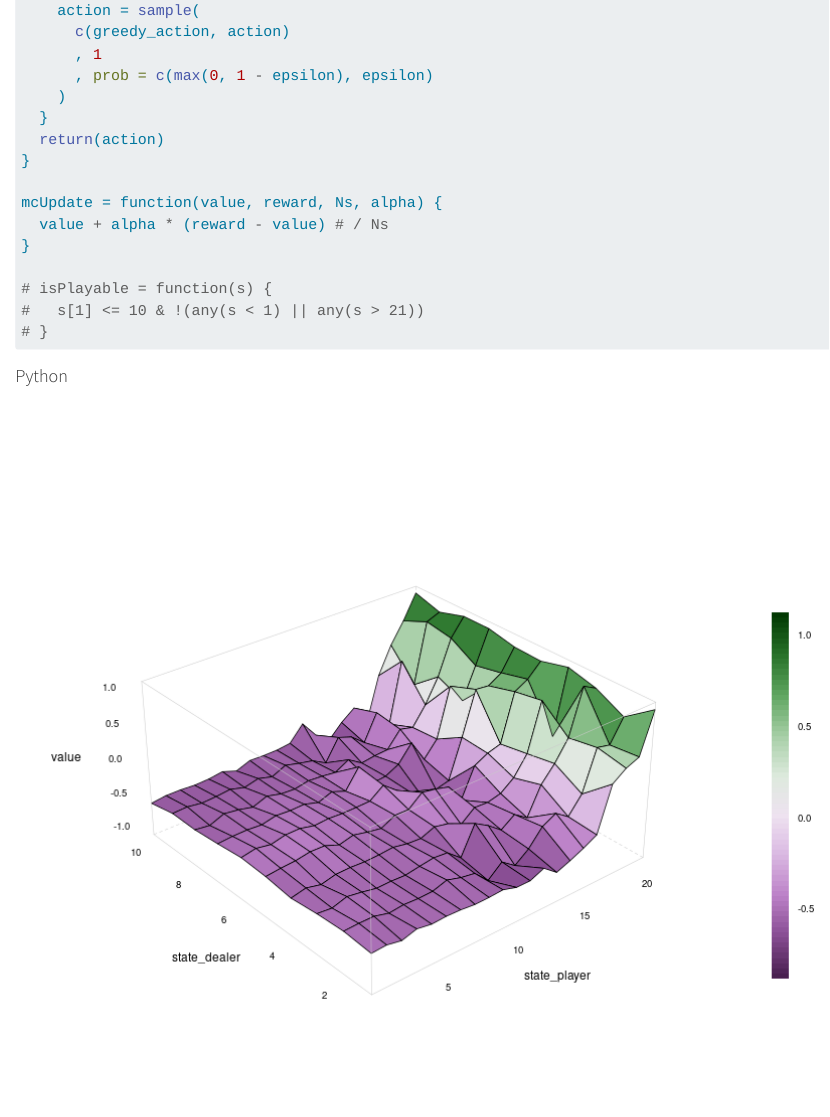
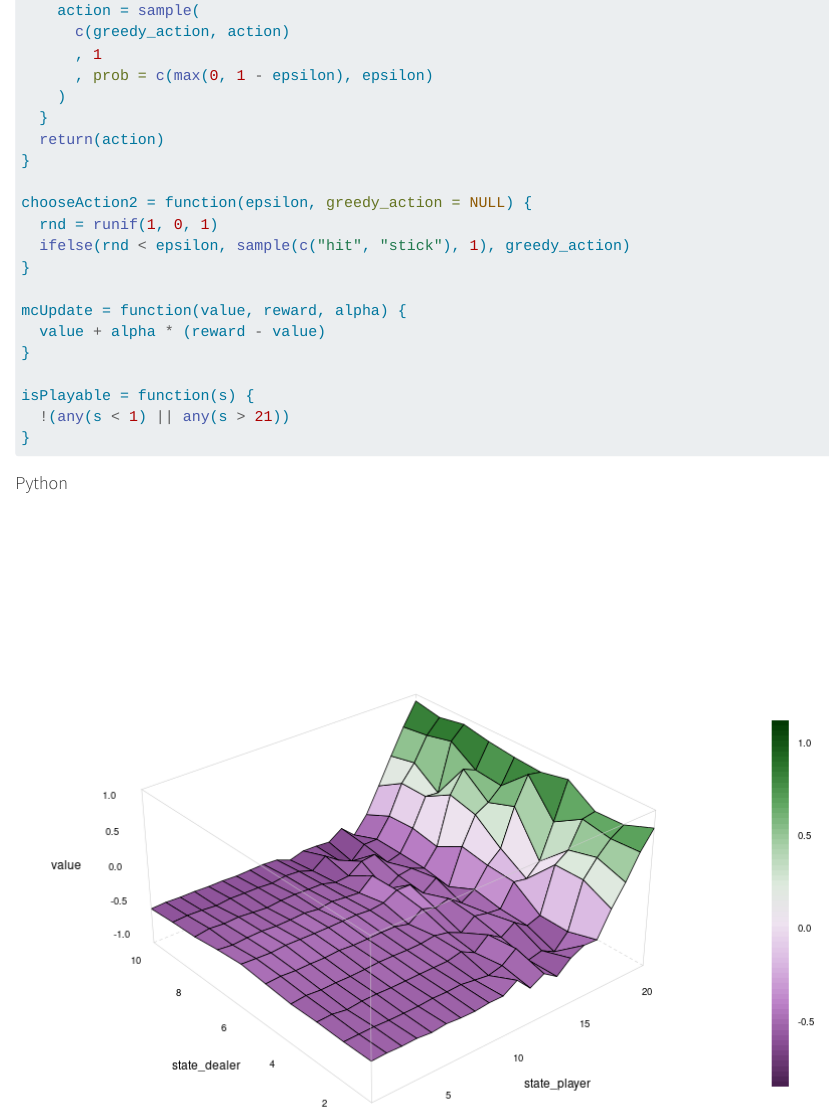
Before and after one commit to tim-salabim/reinforcement-learning, a Quarto document (easy21_assigment.qmd): the page in a window 1100 px wide, from 7950 px down. Rendered offline with R 4.5, knitr and Pandoc in place of Quarto, with nearby package versions; code that draws random numbers runs with fixed seeds of ours.

Commit message:
proper handling of episodes now

````diff
--- a/easy21_assigment.qmd
+++ b/easy21_assigment.qmd
@@ -308,13 +308,18 @@ chooseAction = function(epsilon, greedy_action = NULL) {
   return(action)
 }
 
-mcUpdate = function(value, reward, Ns, alpha) {
-  value + alpha * (reward - value) # / Ns
+chooseAction2 = function(epsilon, greedy_action = NULL) {
+  rnd = runif(1, 0, 1)
+  ifelse(rnd < epsilon, sample(c("hit", "stick"), 1), greedy_action)
 }
 
-# isPlayable = function(s) {
-#   s[1] <= 10 & !(any(s < 1) || any(s > 21))
-# }
+mcUpdate = function(value, reward, alpha) {
+  value + alpha * (reward - value)
+}
+
+isPlayable = function(s) {
+  !(any(s < 1) || any(s > 21))
+}
 ```
 
 #### Python
@@ -337,6 +342,8 @@ initiateTable = function(
     , Na = 0
     , Ns = 0
     , value = 0
+    , epsilon = 1
+    , reward = 0
     , terminal = FALSE
 ) {
   data.table(
@@ -346,6 +353,8 @@ initiateTable = function(
     , Na = Na
     , Ns = Ns
     , value = value
+    , epsilon = epsilon
+    , reward = reward
     , terminal = terminal
   )
 }
@@ -357,14 +366,16 @@ initiateTable = function(
 # FIXME: there's some problem with counting Ns & Na somewhere...
 
 # initial card draw
-for (i in 1:1e7) {
+for (i in 1:10000) {
 # while (min(dat$Na) <= 50) {
   print(i)
   # print(min(dat$Na))
   dealers_card = drawCard("black")
   players_sum = drawCard("black")
-  # dealers_card = 2
-  # players_sum = 11
+  # dealers_card = 10
+  # players_sum = 10
+
+  totalreward = 0
 
   # choose (random) action
   if (exists("dat")) {
@@ -374,6 +385,8 @@ for (i in 1:1e7) {
         state_player == players_sum
       , sum(Ns)
     ]
+
+    eps = epsilon(Ns)
 
     greedy_act = greedyAction(
       actions = dat[
@@ -388,7 +401,7 @@ for (i in 1:1e7) {
       ]
     )
 
-    act = chooseAction(epsilon(Ns), greedy_act)
+    act = chooseAction(eps, greedy_act)
 
     df_episode = initiateTable(
       state = c(dealers_card, players_sum)
@@ -396,6 +409,8 @@ for (i in 1:1e7) {
       , Na = 0
       , Ns = 0
       , value = 0
+      , epsilon = eps
+      , reward = totalreward
     )
 
   } else {
@@ -406,6 +421,8 @@ for (i in 1:1e7) {
       , Na = 0
       , Ns = 0
       , value = 0
+      , epsilon = 1
+      , reward = totalreward
     )
     dat = copy(df_episode)
   }
@@ -413,6 +430,8 @@ for (i in 1:1e7) {
   # play state-action
   s1 = step(c(dealers_card, players_sum), act)
   s1
+
+  totalreward = totalreward + s1$r
 
   # if episode not terminated, update (dealers and) players card sum
   while (!s1$terminated) {
@@ -424,6 +443,8 @@ for (i in 1:1e7) {
         state_player == players_sum
       , sum(Ns)
     ]
+
+    eps = epsilon(Ns)
 
     greedy_act = greedyAction(
       actions = dat[
@@ -438,7 +459,7 @@ for (i in 1:1e7) {
       ]
     )
 
-    act = chooseAction(epsilon(Ns), greedy_act)
+    act = chooseAction(eps, greedy_act)
 
     df_episode = rbind(
       df_episode
@@ -448,14 +469,17 @@ for (i in 1:1e7) {
         , Na = 0
         , Ns = 0
         , value = 0
+        , epsilon = eps
+        , reward = totalreward
       )
     )
 
     s1 = step(c(dealers_card, players_sum), act)
+    totalreward = totalreward + s1$r
 
   }
 
-  for (i in nrow(df_episode)) {
+  for (i in seq_len(nrow(df_episode))) {
 
     crd_dlr = df_episode[i, state_dealer]
     sum_plr = df_episode[i, state_player]
@@ -465,9 +489,10 @@ for (i in 1:1e7) {
       state_dealer == crd_dlr &
         state_player == sum_plr &
         action == act
-      , c("Ns", "Na") := list(
+      , c("Ns", "Na", "reward") := list(
         Ns + 1
         , Na + 1
+        , totalreward
       )
     ]
 
@@ -477,11 +502,19 @@ for (i in 1:1e7) {
       , sum(Ns)
     ]
 
+    eps = epsilon(Nsi)
+
+    df_episode[
+      state_dealer == crd_dlr &
+        state_player == sum_plr
+      , epsilon := eps
+    ]
+
     df_episode[
       state_dealer == crd_dlr &
         state_player == sum_plr &
         action == act
-      , value := mcUpdate(value, s1$r, Nsi, alpha(Na))
+      , value := mcUpdate(value, totalreward, alpha(Na))
     ]
 
     dat_part = dat[
@@ -500,9 +533,10 @@ for (i in 1:1e7) {
         state_dealer == crd_dlr &
           state_player == sum_plr &
           action == act
-        , c("Ns", "Na") := list(
+        , c("Ns", "Na", "reward") := list(
           Ns + 1
           , Na + 1
+          , totalreward
         )
       ]
 
@@ -512,12 +546,19 @@ for (i in 1:1e7) {
         , sum(Ns)
       ]
 
+      eps = epsilon(Nsi)
+
+      dat[
+        state_dealer == crd_dlr &
+          state_player == sum_plr
+        , epsilon := eps
+      ]
 
       dat[
         state_dealer == crd_dlr &
           state_player == sum_plr &
           action == act
-        , value := mcUpdate(value, s1$r, Nsi, alpha(Na))
+        , value := mcUpdate(value, totalreward, alpha(Na))
       ]
 
     } else {
@@ -529,10 +570,12 @@ for (i in 1:1e7) {
   }
 }
 
+setorder(dat, state_dealer, state_player, action)
 dat
+
 summary(dat)
 
-saveRDS(dat, "data/20231218_dat.rds")
+# saveRDS(dat, "data/20231219_dat.rds")
 
 DTfinal = dat[
   , .(
@@ -543,6 +586,10 @@ DTfinal = dat[
   )
   , by = c("state_dealer", "state_player")
 ]
+
+DTfinal[, .N, by = "action"]
+
+summary(DTfinal)
 
 library(lattice)
 
@@ -564,7 +611,7 @@ Q = lattice::wireframe(
 
 Q
 
-png("imgs/MCcontrol.png", width = 800, height = 800, units = "px")
+png("imgs/20231219_MCcontrol.png", width = 800, height = 800, units = "px")
 print(Q)
 dev.off()
 
````
Also changed, not shown: data/20231218_dat.rds, data/20231219_dat.rds (added), imgs/20231218_MCcontrol.png (added), imgs/20231219_MCcontrol.png (added), easy21_assigment.qmd (2 more changed lines).
